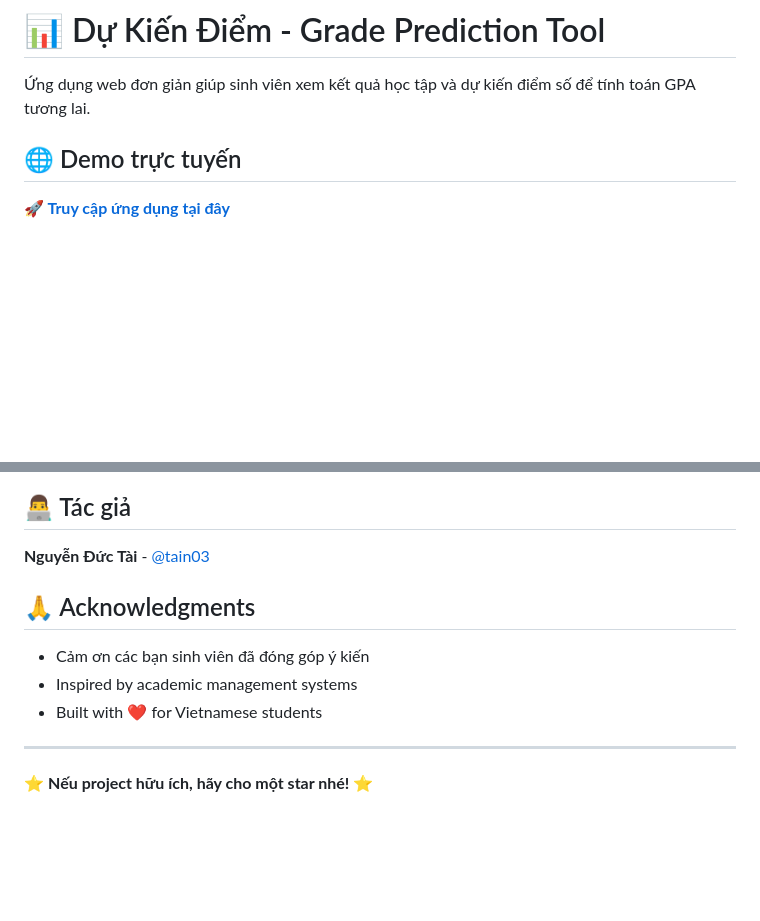
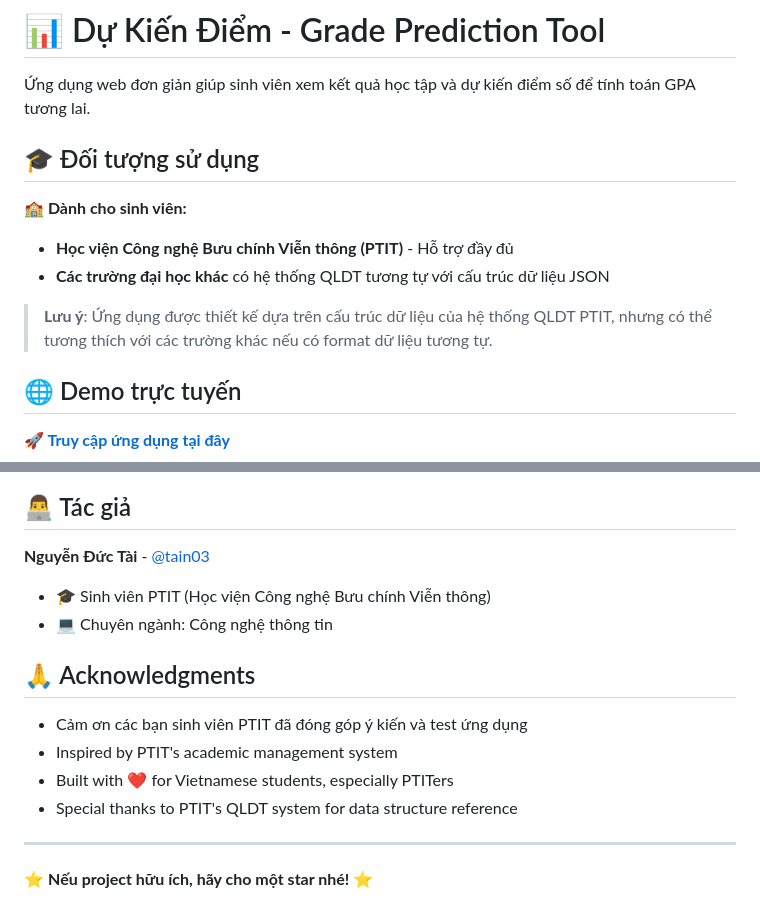
Before and after one commit to tain03/DuKienDiem, a Markdown page: README.md, 2 parts joined by grey strips. GitHub-like rendering; blank space fills up the shorter version.

```diff
--- a/README.md
+++ b/README.md
@@ -1,6 +1,14 @@
 # 📊 Dự Kiến Điểm - Grade Prediction Tool
 
 Ứng dụng web đơn giản giúp sinh viên xem kết quả học tập và dự kiến điểm số để tính toán GPA tương lai.
+
+## 🎓 Đối tượng sử dụng
+
+**🏫 Dành cho sinh viên:**
+- **Học viện Công nghệ Bưu chính Viễn thông (PTIT)** - Hỗ trợ đầy đủ
+- **Các trường đại học khác** có hệ thống QLDT tương tự với cấu trúc dữ liệu JSON
+
+> **Lưu ý**: Ứng dụng được thiết kế dựa trên cấu trúc dữ liệu của hệ thống QLDT PTIT, nhưng có thể tương thích với các trường khác nếu có format dữ liệu tương tự.
 
 ## 🌐 Demo trực tuyến
 
@@ -189,12 +228,15 @@ Distributed under the MIT License. See `LICENSE` for more information.
 ## 👨‍💻 Tác giả
 
 **Nguyễn Đức Tài** - [@tain03](https://github.com/tain03)
+- 🎓 Sinh viên PTIT (Học viện Công nghệ Bưu chính Viễn thông)
+- 💻 Chuyên ngành: Công nghệ thông tin
 
 ## 🙏 Acknowledgments
 
-- Cảm ơn các bạn sinh viên đã đóng góp ý kiến
-- Inspired by academic management systems
-- Built with ❤️ for Vietnamese students
+- Cảm ơn các bạn sinh viên PTIT đã đóng góp ý kiến và test ứng dụng
+- Inspired by PTIT's academic management system
+- Built with ❤️ for Vietnamese students, especially PTITers
+- Special thanks to PTIT's QLDT system for data structure reference
 
 ---
 
```
Also changed, not shown: other parts of README.md (+32 -1 lines), HUONG-DAN-LAY-DU-LIEU.md (+14 -0 lines).
